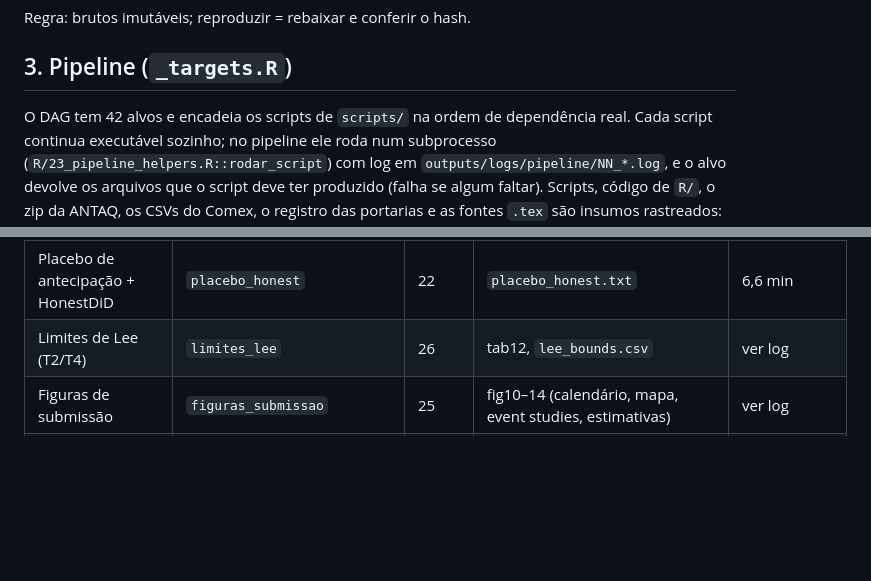
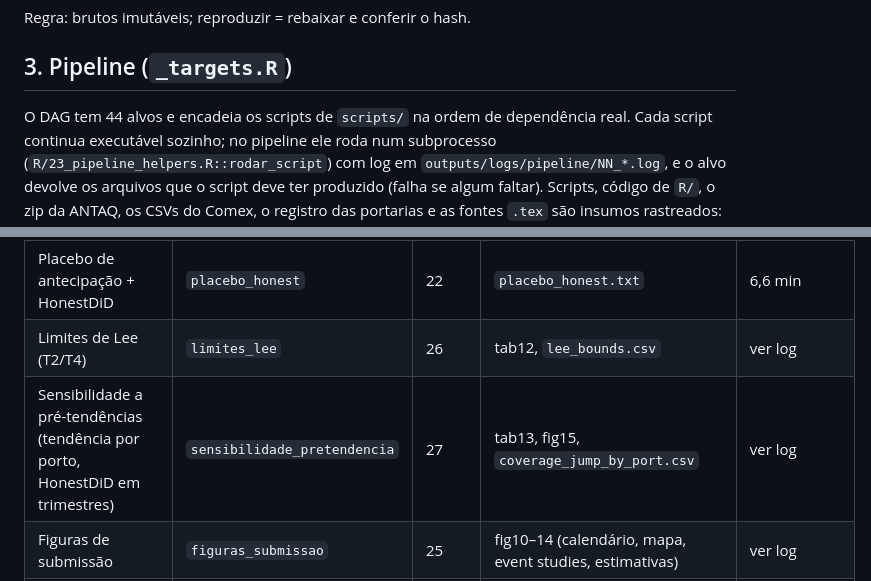
Before and after one commit to valbergregory/Port-Digitalization-Observatory, a Markdown page: docs/reproducibility_guide.md, 2 parts joined by grey strips. GitHub-like rendering; blank space fills up the shorter version.

```diff
--- a/docs/reproducibility_guide.md
+++ b/docs/reproducibility_guide.md
@@ -42,7 +42,7 @@ Regra: brutos imutáveis; reproduzir = rebaixar e conferir o hash.
 
 ## 3. Pipeline (`_targets.R`)
 
-O DAG tem 42 alvos e encadeia os scripts de `scripts/` na ordem de dependência
+O DAG tem 44 alvos e encadeia os scripts de `scripts/` na ordem de dependência
 real. Cada script continua executável sozinho; no pipeline ele roda num
 subprocesso (`R/23_pipeline_helpers.R::rodar_script`) com log em
 `outputs/logs/pipeline/NN_*.log`, e o alvo devolve os arquivos que o script
@@ -66,6 +66,7 @@ insumos rastreados: alterar um deles invalida só o que depende dele.
 | Mecanismo (cabotagem recorrente) | `mecanismo_cabotagem` | 21 | `cabotage_mechanism.csv` | 1,9 min |
 | Placebo de antecipação + HonestDiD | `placebo_honest` | 22 | `placebo_honest.txt` | 6,6 min |
 | Limites de Lee (T2/T4) | `limites_lee` | 26 | tab12, `lee_bounds.csv` | ver log |
+| Sensibilidade a pré-tendências (tendência por porto, HonestDiD em trimestres) | `sensibilidade_pretendencia` | 27 | tab13, fig15, `coverage_jump_by_port.csv` | ver log |
 | Figuras de submissão | `figuras_submissao` | 25 | fig10–14 (calendário, mapa, event studies, estimativas) | ver log |
 | Tabelas de resultados + macros | `tabelas_resultados` | 24 | tab07–11, `macros_resultados.csv` | 3 s |
 
```
Also changed, not shown: README.md (+12 -10 lines), docs/decisions_log.md (+19 -0 lines), docs/gallery/fig15_honestdid.png (added), 7 other files.
